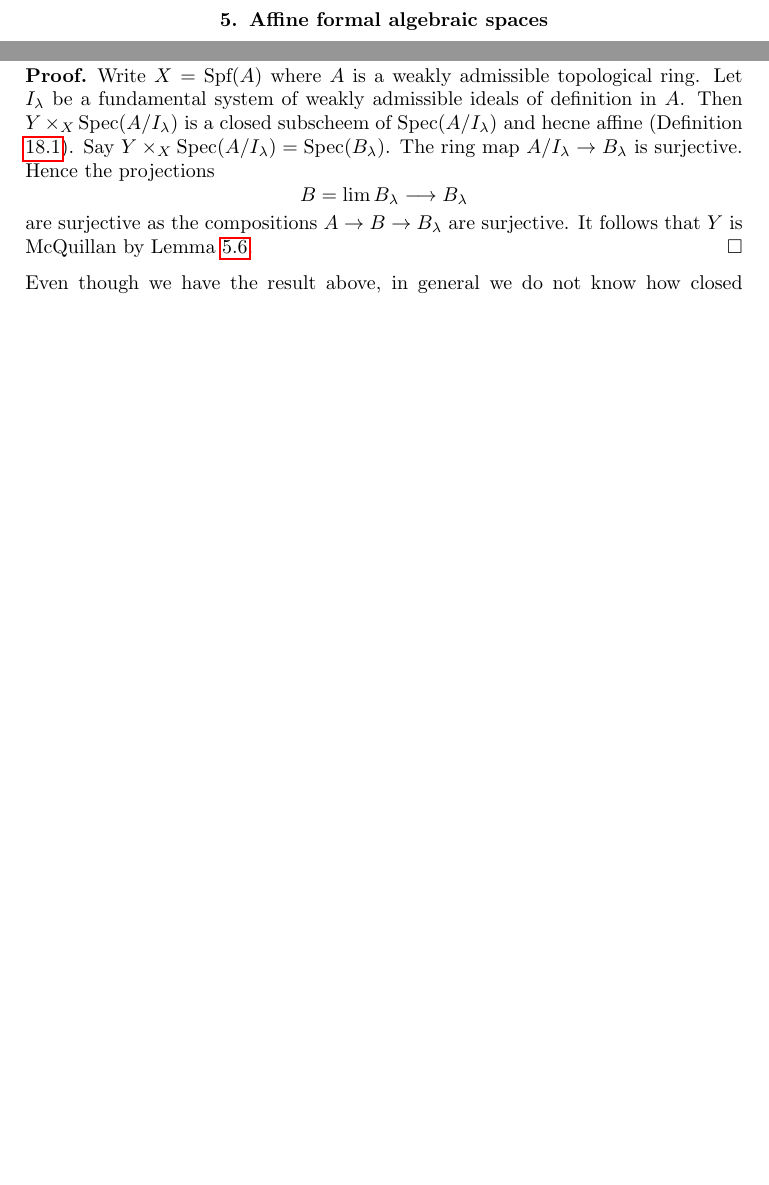
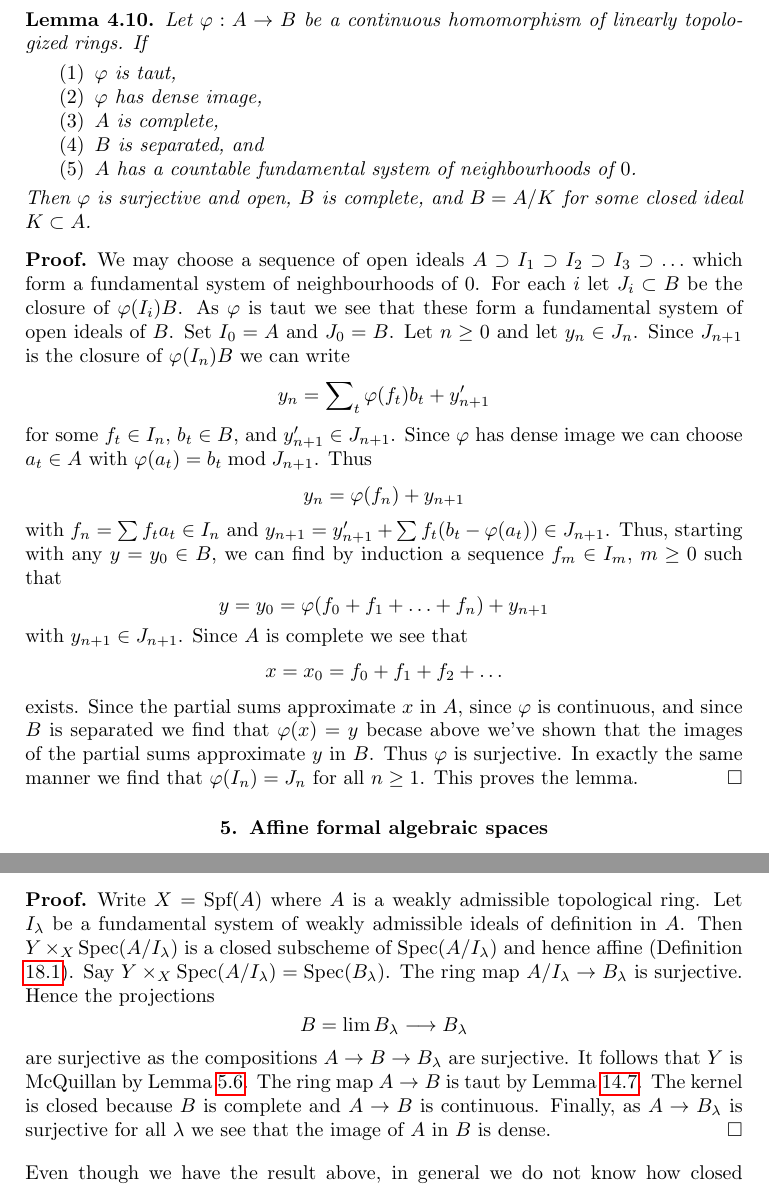
Before and after one commit to stacks/stacks-project, a LaTeX document (formal-spaces.tex): two parts of pages 11 and 41 of 43, joined at a grey line, cut at the place of the change, the shorter picture padded with empty space. Compiled offline with pdfLaTeX.

Commit message:
Closed immersions between countably indexed are as expected

```diff
--- a/formal-spaces.tex
+++ b/formal-spaces.tex
@@ -872,6 +872,57 @@ Since $A \to B$ is continuous, for every $\lambda$ there
 is a $\mu$ such that $I_\mu B \subset J_\lambda$, see discussion in
 Example \ref{example-what-does-it-mean}. Hence the limit
 can be written as $\lim B/(J_\lambda + IB)$ and the result is clear.
+\end{proof}
+
+\begin{lemma}
+\label{lemma-dense-image-surjective}
+Let $\varphi : A \to B$ be a continuous homomorphism of
+linearly topologized rings. If
+\begin{enumerate}
+\item $\varphi$ is taut,
+\item $\varphi$ has dense image,
+\item $A$ is complete,
+\item $B$ is separated, and
+\item $A$ has a countable fundamental system of neighbourhoods of $0$.
+\end{enumerate}
+Then $\varphi$ is surjective and open, $B$ is complete, and $B = A/K$ for
+some closed ideal $K \subset A$.
+\end{lemma}
+
+\begin{proof}
+We may choose a sequence of open ideals
+$A \supset I_1 \supset I_2 \supset I_3 \supset \ldots$
+which form a fundamental system of neighbourhoods of $0$.
+For each $i$ let $J_i \subset B$ be the closure of $\varphi(I_i)B$.
+As $\varphi$ is taut we see that these form a fundamental system
+of open ideals of $B$. Set $I_0 = A$ and $J_0 = B$.
+Let $n \geq 0$ and let $y_n \in J_n$. Since $J_{n + 1}$ is the
+closure of $\varphi(I_n)B$ we can write
+$$
+y_n = \sum\nolimits_t \varphi(f_t)b_t + y'_{n + 1}
+$$
+for some $f_t \in I_n$, $b_t \in B$, and $y'_{n + 1} \in J_{n + 1}$.
+Since $\varphi$ has dense image we can choose $a_t \in A$ with
+$\varphi(a_t) = b_t \bmod J_{n + 1}$. Thus
+$$
+y_n = \varphi(f_n) + y_{n + 1}
+$$
+with $f_n = \sum f_ta_t \in I_n$ and
+$y_{n + 1} = y'_{n + 1} + \sum f_t(b_t - \varphi(a_t)) \in J_{n + 1}$.
+Thus, starting with any $y = y_0 \in B$, we can find by induction
+a sequence $f_m \in I_m$, $m \geq 0$ such that
+$$
+y = y_0 = \varphi(f_0 + f_1 + \ldots + f_n) + y_{n + 1}
+$$
+with $y_{n + 1} \in J_{n + 1}$. Since $A$ is complete we see that
+$$
+x = x_0 = f_0 + f_1 + f_2 + \ldots
+$$
+exists. Since the partial sums approximate $x$ in $A$, since $\varphi$
+is continuous, and since $B$ is separated we find that $\varphi(x) = y$
+becase above we've shown that the images of the partial sums approximate $y$
+in $B$. Thus $\varphi$ is surjective. In exactly the same manner we
+find that $\varphi(I_n) = J_n$ for all $n \geq 1$. This proves the lemma.
 \end{proof}
 
 
@@ -3750,11 +3802,13 @@ over $S$. Then $Y$ is a McQuillan affine formal algebraic space.
+topological $S$-algebras which is taut, has closed kernel, and has
+dense image.
 \end{lemma}
 
 \begin{proof}
 Write $X = \text{Spf}(A)$ where $A$ is a weakly admissible topological ring.
 Let $I_\lambda$ be a fundamental system of weakly admissible ideals
 of definition in $A$. Then $Y \times_X \Spec(A/I_\lambda)$ is
-a closed subscheem of $\Spec(A/I_\lambda)$
-and hecne  affine (Definition \ref{definition-closed-immersion}).
+a closed subscheme of $\Spec(A/I_\lambda)$
+and hence affine (Definition \ref{definition-closed-immersion}).
 Say $Y \times_X \Spec(A/I_\lambda) = \Spec(B_\lambda)$.
 The ring map $A/I_\lambda \to B_\lambda$
 is surjective. Hence the projections
@@ -3764,6 +3818,10 @@ $$
 are surjective as the compositions $A \to B \to B_\lambda$ are surjective.
 It follows that $Y$ is McQuillan by
 Lemma \ref{lemma-mcquillan-affine-formal-algebraic-space}.
+The ring map $A \to B$ is taut by Lemma \ref{lemma-representable-affine}.
+The kernel is closed because $B$ is complete and $A \to B$ is
+continuous. Finally, as $A \to B_\lambda$ is surjective for all $\lambda$
+we see that the image of $A$ in $B$ is dense.
 \end{proof}
 
 \noindent
```
Also changed, not shown: restricted.tex (+26 -8 lines), formal-spaces.tex (3 more changed lines).
